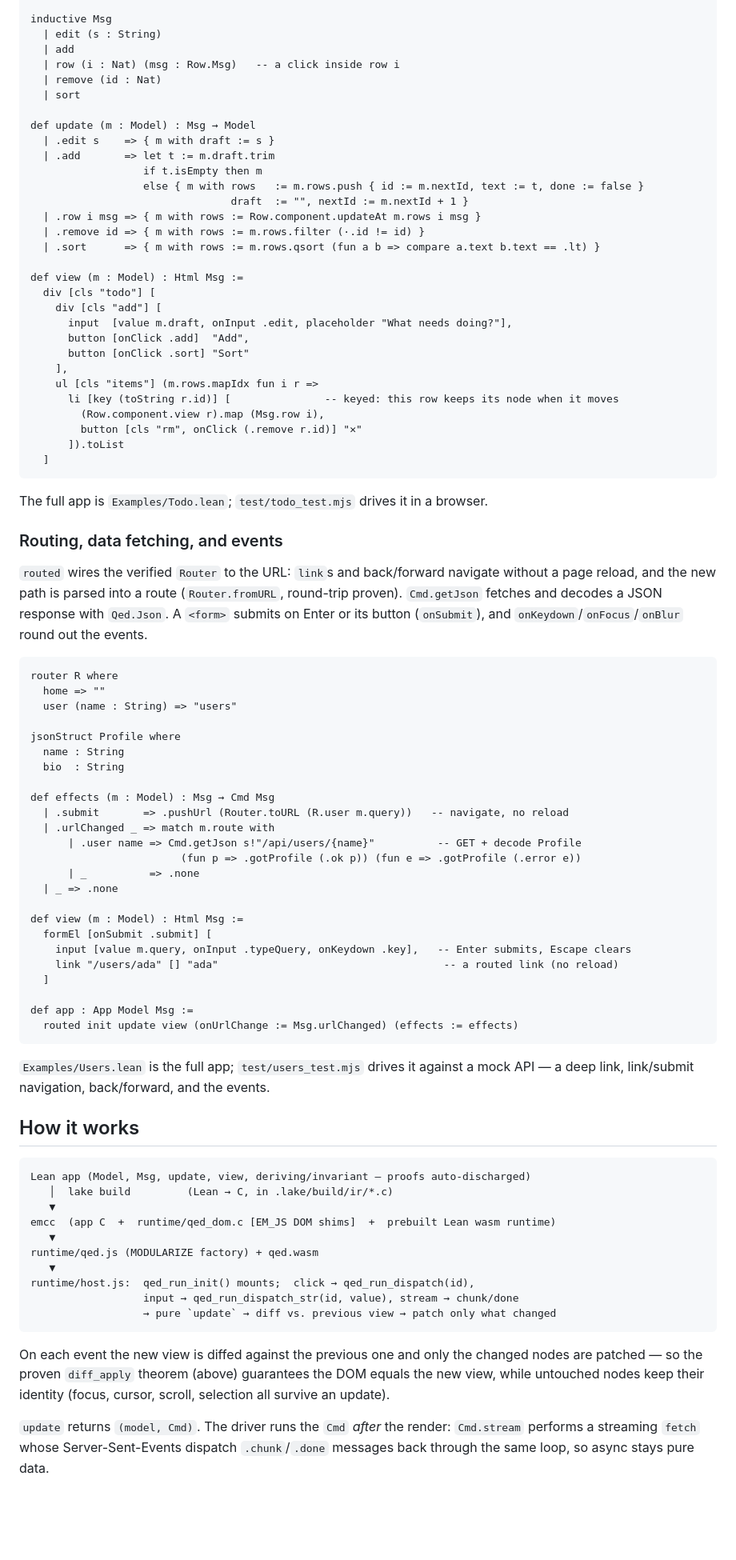
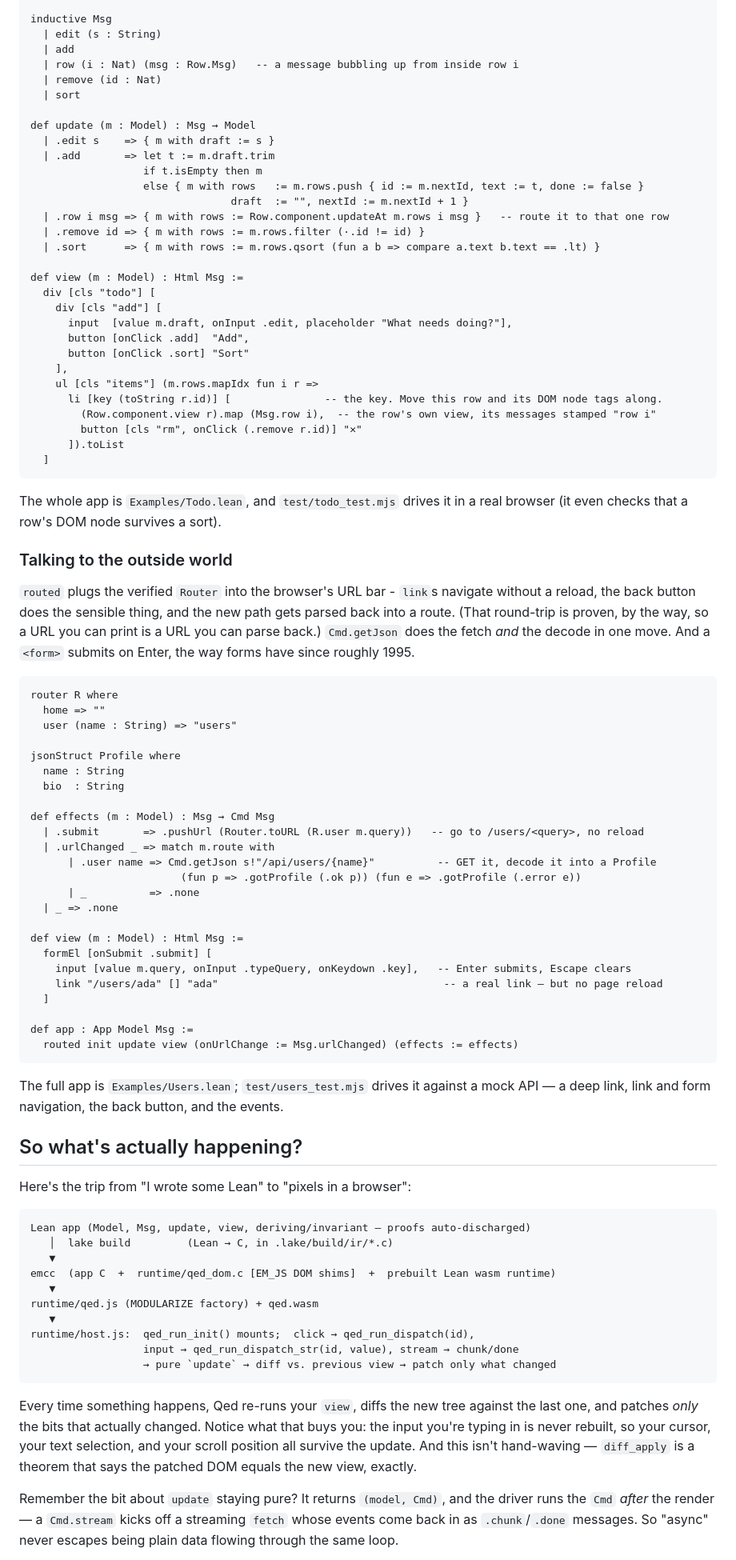
Before and after one commit to JacobAsmuth/qed, a Markdown page: README.md, the part around one of its changes. Shown at 80% size. Drawn GitHub-style; blank space fills up the shorter version.

````diff
--- a/README.md
+++ b/README.md
@@ -174,7 +215,7 @@ structure Model where
 inductive Msg
   | edit (s : String)
   | add
-  | row (i : Nat) (msg : Row.Msg)   -- a click inside row i
+  | row (i : Nat) (msg : Row.Msg)   -- a message bubbling up from inside row i
   | remove (id : Nat)
   | sort
 
@@ -184,7 +225,7 @@ def update (m : Model) : Msg → Model
                   if t.isEmpty then m
                   else { m with rows   := m.rows.push { id := m.nextId, text := t, done := false }
                                 draft  := "", nextId := m.nextId + 1 }
-  | .row i msg => { m with rows := Row.component.updateAt m.rows i msg }
+  | .row i msg => { m with rows := Row.component.updateAt m.rows i msg }   -- route it to that one row
   | .remove id => { m with rows := m.rows.filter (·.id != id) }
   | .sort      => { m with rows := m.rows.qsort (fun a b => compare a.text b.text == .lt) }
 
@@ -196,22 +237,24 @@ def view (m : Model) : Html Msg :=
       button [onClick .sort] "Sort"
     ],
     ul [cls "items"] (m.rows.mapIdx fun i r =>
-      li [key (toString r.id)] [               -- keyed: this row keeps its node when it moves
-        (Row.component.view r).map (Msg.row i),
+      li [key (toString r.id)] [               -- the key. Move this row and its DOM node tags along.
+        (Row.component.view r).map (Msg.row i),  -- the row's own view, its messages stamped "row i"
         button [cls "rm", onClick (.remove r.id)] "✕"
       ]).toList
   ]
 ```
 
-The full app is `Examples/Todo.lean`; `test/todo_test.mjs` drives it in a browser.
+The whole app is `Examples/Todo.lean`, and `test/todo_test.mjs` drives it in a real
+browser (it even checks that a row's DOM node survives a sort).
 
-### Routing, data fetching, and events
+### Talking to the outside world
 
-`routed` wires the verified `Router` to the URL: `link`s and back/forward navigate
-without a page reload, and the new path is parsed into a route (`Router.fromURL`,
-round-trip proven). `Cmd.getJson` fetches and decodes a JSON response with
-`Qed.Json`. A `<form>` submits on Enter or its button (`onSubmit`), and
-`onKeydown`/`onFocus`/`onBlur` round out the events.
+`routed` plugs the verified `Router` into
+the browser's URL bar - `link`s navigate without a reload, the back button does the
+sensible thing, and the new path gets parsed back into a route. (That round-trip is
+proven, by the way, so a URL you can print is a URL you can parse back.) `Cmd.getJson`
+does the fetch *and* the decode in one move. And a `<form>` submits on Enter, the way
+forms have since roughly 1995.
 
 ```lean
 router R where
@@ -223,9 +266,9 @@ jsonStruct Profile where
   bio  : String
 
 def effects (m : Model) : Msg → Cmd Msg
-  | .submit       => .pushUrl (Router.toURL (R.user m.query))   -- navigate, no reload
+  | .submit       => .pushUrl (Router.toURL (R.user m.query))   -- go to /users/<query>, no reload
   | .urlChanged _ => match m.route with
-      | .user name => Cmd.getJson s!"/api/users/{name}"          -- GET + decode Profile
+      | .user name => Cmd.getJson s!"/api/users/{name}"          -- GET it, decode it into a Profile
                         (fun p => .gotProfile (.ok p)) (fun e => .gotProfile (.error e))
       | _          => .none
   | _ => .none
@@ -233,17 +276,19 @@ def effects (m : Model) : Msg → Cmd Msg
 def view (m : Model) : Html Msg :=
   formEl [onSubmit .submit] [
     input [value m.query, onInput .typeQuery, onKeydown .key],   -- Enter submits, Escape clears
-    link "/users/ada" [] "ada"                                    -- a routed link (no reload)
+    link "/users/ada" [] "ada"                                    -- a real link — but no page reload
   ]
 
 def app : App Model Msg :=
   routed init update view (onUrlChange := Msg.urlChanged) (effects := effects)
 ```
 
-`Examples/Users.lean` is the full app; `test/users_test.mjs` drives it against a mock
-API — a deep link, link/submit navigation, back/forward, and the events.
+The full app is `Examples/Users.lean`; `test/users_test.mjs` drives it against a mock
+API — a deep link, link and form navigation, the back button, and the events.
 
-## How it works
+## So what's actually happening?
+
+Here's the trip from "I wrote some Lean" to "pixels in a browser":
 
 ```text
 Lean app (Model, Msg, update, view, deriving/invariant — proofs auto-discharged)
@@ -258,12 +303,15 @@ runtime/host.js:  qed_run_init() mounts;  click → qed_run_dispatch(id),
                   → pure `update` → diff vs. previous view → patch only what changed
 ```
 
-On each event the new view is diffed against the previous one and only the
-changed nodes are patched — so the proven `diff_apply` theorem (above)
-guarantees the DOM equals the new view, while untouched nodes keep their identity
-(focus, cursor, scroll, selection all survive an update).
+Every time something happens, Qed re-runs your `view`, diffs the new tree against
+the last one, and patches *only* the bits that actually changed. Notice what that
+buys you: the input you're typing in is never rebuilt, so your cursor, your text
+selection, and your scroll position all survive the update. And this isn't
+hand-waving — `diff_apply` is a theorem that says the patched DOM equals the new
+view, exactly.
 
-`update` returns `(model, Cmd)`. The driver runs the `Cmd` *after* the render:
-`Cmd.stream` performs a streaming `fetch` whose Server-Sent-Events dispatch
-`.chunk`/`.done` messages back through the same loop, so async stays pure data.
+Remember the bit about `update` staying pure? It returns `(model, Cmd)`, and the
+driver runs the `Cmd` *after* the render — a `Cmd.stream` kicks off a streaming
+`fetch` whose events come back in as `.chunk`/`.done` messages. So "async" never
+escapes being plain data flowing through the same loop.
 
````
Also changed, not shown: other parts of README.md (+125 -84 lines).
